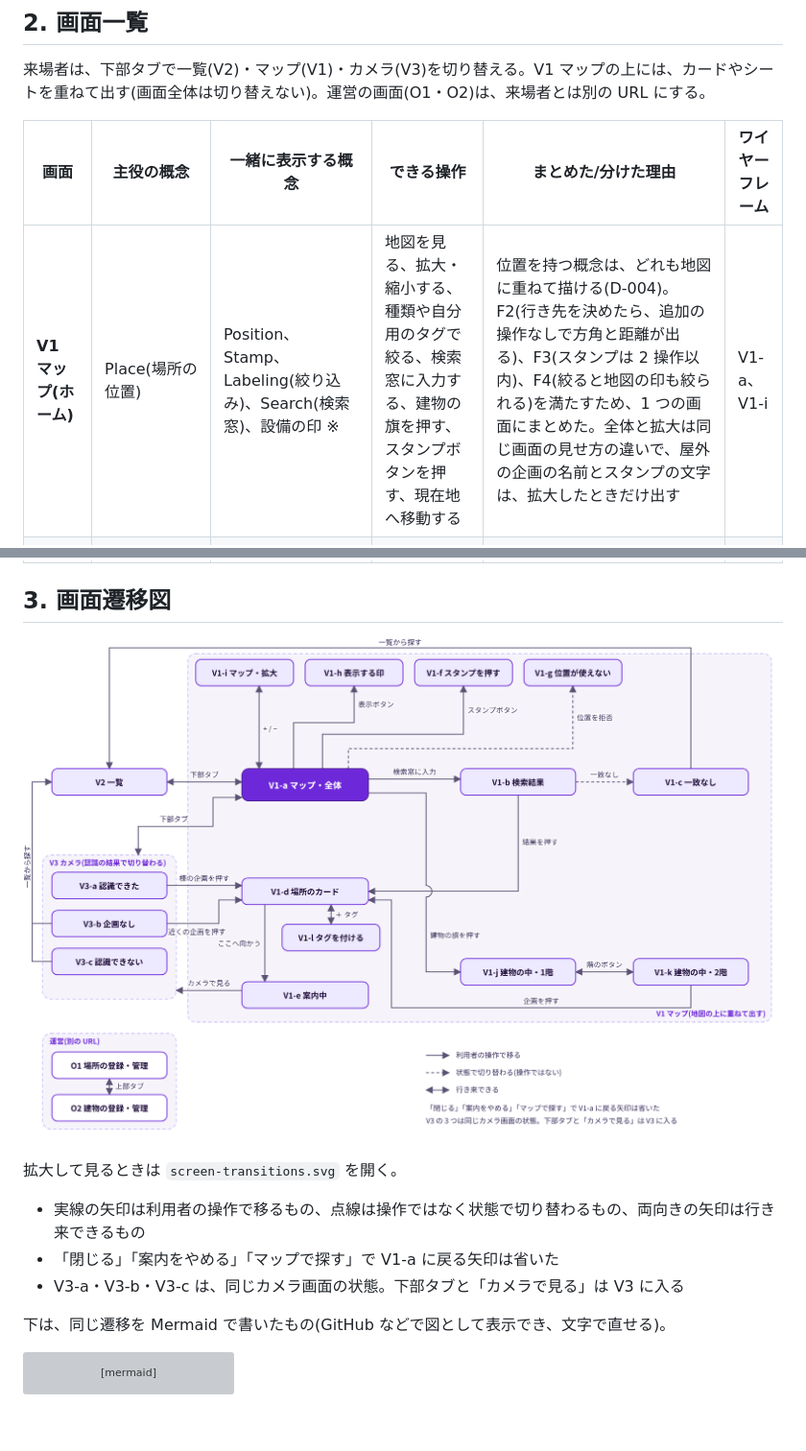
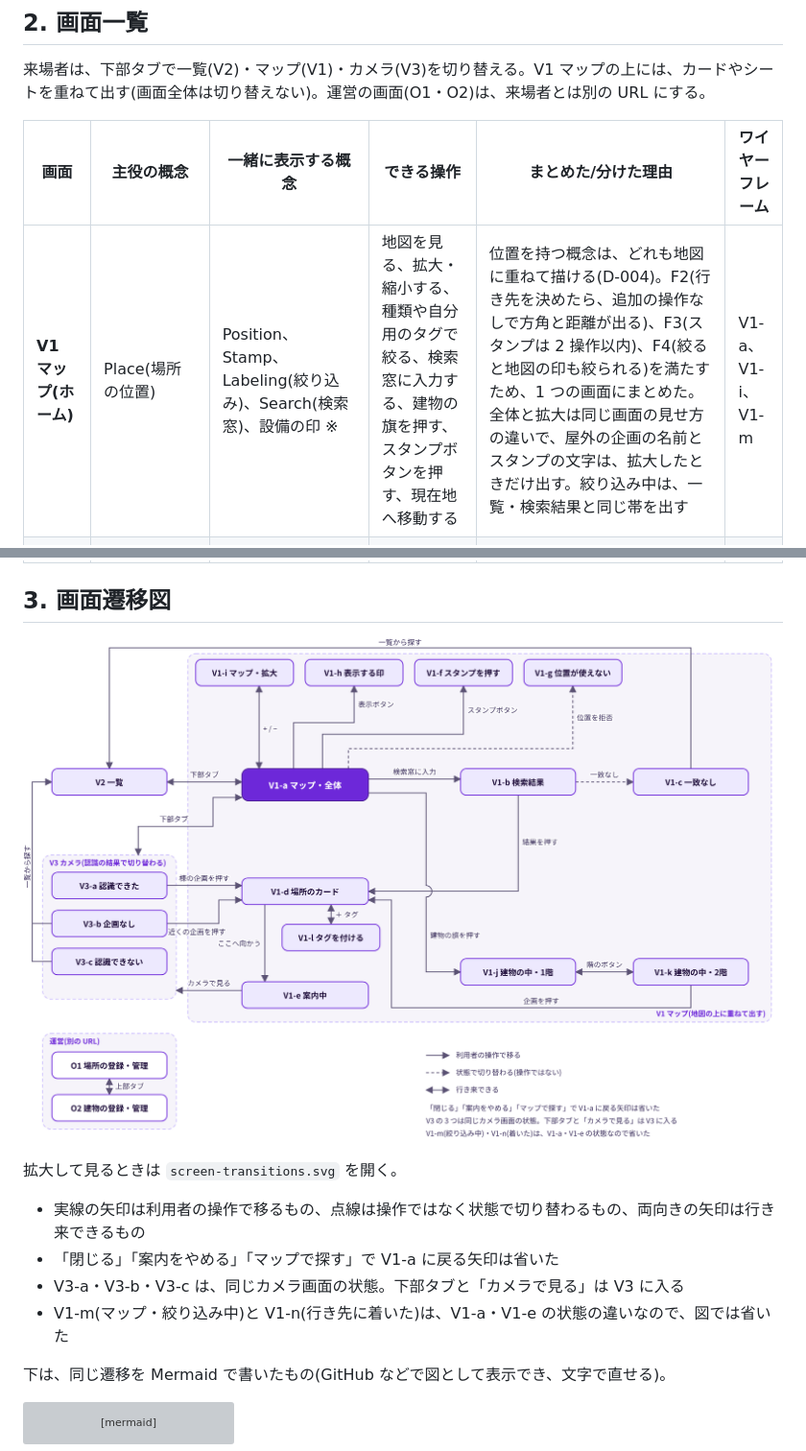
Before and after one commit to NUTFes/NUTfes-46th-hackathon-NAsVI, a Markdown page: doc/screen-design/screen-selection.md, 2 parts joined by grey strips. Shown at 96% size. GitHub-like rendering; pictures changed too: doc/screen-design/screen-transitions.png; blank space fills up the shorter version; grey boxes are pictures that could not be loaded.

```diff
--- a/doc/screen-design/screen-selection.md
+++ b/doc/screen-design/screen-selection.md
@@ -48,7 +48,7 @@
 
 | 画面 | 主役の概念 | 一緒に表示する概念 | できる操作 | まとめた/分けた理由 | ワイヤーフレーム |
 |---|---|---|---|---|---|
-| **V1 マップ(ホーム)** | Place(場所の位置) | Position、Stamp、Labeling(絞り込み)、Search(検索窓)、設備の印 ※ | 地図を見る、拡大・縮小する、種類や自分用のタグで絞る、検索窓に入力する、建物の旗を押す、スタンプボタンを押す、現在地へ移動する | 位置を持つ概念は、どれも地図に重ねて描ける(D-004)。F2(行き先を決めたら、追加の操作なしで方角と距離が出る)、F3(スタンプは 2 操作以内)、F4(絞ると地図の印も絞られる)を満たすため、1 つの画面にまとめた。全体と拡大は同じ画面の見せ方の違いで、屋外の企画の名前とスタンプの文字は、拡大したときだけ出す | V1-a、V1-i |
+| **V1 マップ(ホーム)** | Place(場所の位置) | Position、Stamp、Labeling(絞り込み)、Search(検索窓)、設備の印 ※ | 地図を見る、拡大・縮小する、種類や自分用のタグで絞る、検索窓に入力する、建物の旗を押す、スタンプボタンを押す、現在地へ移動する | 位置を持つ概念は、どれも地図に重ねて描ける(D-004)。F2(行き先を決めたら、追加の操作なしで方角と距離が出る)、F3(スタンプは 2 操作以内)、F4(絞ると地図の印も絞られる)を満たすため、1 つの画面にまとめた。全体と拡大は同じ画面の見せ方の違いで、屋外の企画の名前とスタンプの文字は、拡大したときだけ出す。絞り込み中は、一覧・検索結果と同じ帯を出す | V1-a、V1-i、V1-m |
 | └ 検索結果(V1 に重ねる) | Search | Place(名前・場所・距離)、Labeling(絞り込み中の表示 ※) | 名前の一部で探す、結果を押してカードを開く、絞り込みを解除する、一致しないときは別の言葉で探すか一覧へ移る | 同期 search-places は Search と Place を同時に読むので、同じ所に出す。結果から場所のカードまで画面を変えずに進めるよう、地図の上に重ねた。絞り込み中は検索結果も絞る(D-012)ので、帯でそのことを示し、解除できるようにした。一致しないとき(F1 の失敗時)も、同じ場所で次の手を示す | V1-b、V1-c |
 | └ 場所のカード(V1 に重ねる) | Place(1 件) | Destination、Labeling(行きたい場所・お気に入り) | 場所の情報を見る、ここへ向かう、行きたい場所・お気に入りを付ける・外す、タグの画面を開く | 行き先にする・タグを付けるは、どちらも 1 つの場所に対する操作なので、同じカードにまとめた。場所の位置は地図の上で意味を持つので、地図に重ねる。カードを開いただけでは行き先にせず、「ここへ向かう」で決める(D-013)。見るだけ(F1)と向かう(F2)を分けるため | V1-d |
 | └ タグを付ける・作る(V1 に重ねる) | Labeling(自分用のタグ)※ | Place(1 件) | タグを付ける・外す、新しいタグを作る | タグは 1 つの場所に付けるので、場所のカードの「＋ タグ」から開く。自作のタグは名前を入れる欄が要るので、カードとは別のシートにした。タグは端末の中にだけ保存する(D-014)ので、消えることがあると、ここで伝える。名前の決まりと上限は未決(OQ-13) | V1-l |
@@ -71,6 +71,7 @@
 - 実線の矢印は利用者の操作で移るもの、点線は操作ではなく状態で切り替わるもの、両向きの矢印は行き来できるもの
 - 「閉じる」「案内をやめる」「マップで探す」で V1-a に戻る矢印は省いた
 - V3-a・V3-b・V3-c は、同じカメラ画面の状態。下部タブと「カメラで見る」は V3 に入る
+- V1-m(マップ・絞り込み中)と V1-n(行き先に着いた)は、V1-a・V1-e の状態の違いなので、図では省いた
 
 下は、同じ遷移を Mermaid で書いたもの(GitHub などで図として表示でき、文字で直せる)。
 
```
Also changed, not shown: other parts of doc/screen-design/screen-selection.md (+1 -1 lines), doc/screen-design/desk-check.md (added, +51 -0 lines), doc/screen-design/wireframe.md (+27 -3 lines), doc/screen-design/wireframe/V1m-map-filtered.png (added), doc/screen-design/wireframe/V1n-arrived.png (added), doc/screen-design/wireframe/V3a-recognized.png, 2 other files.
